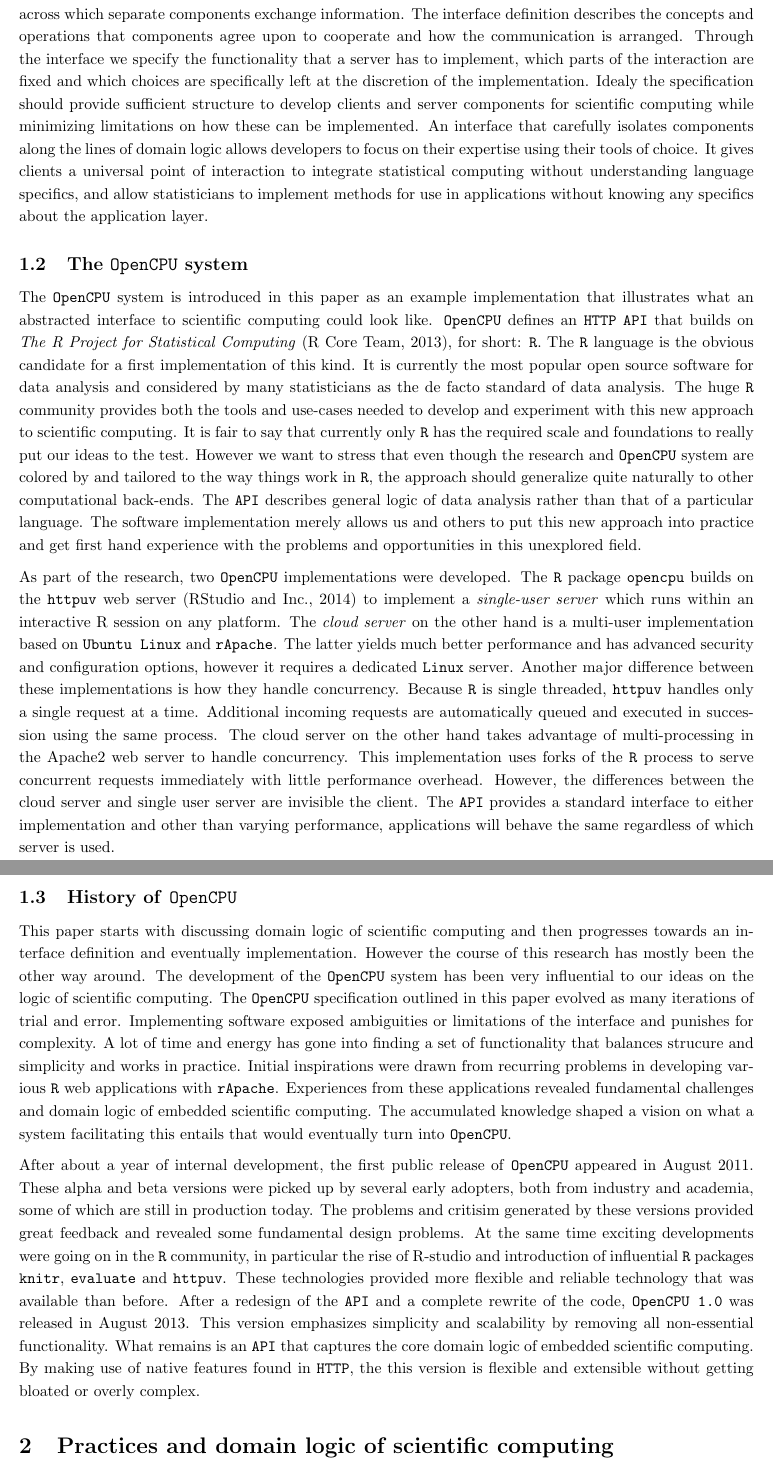
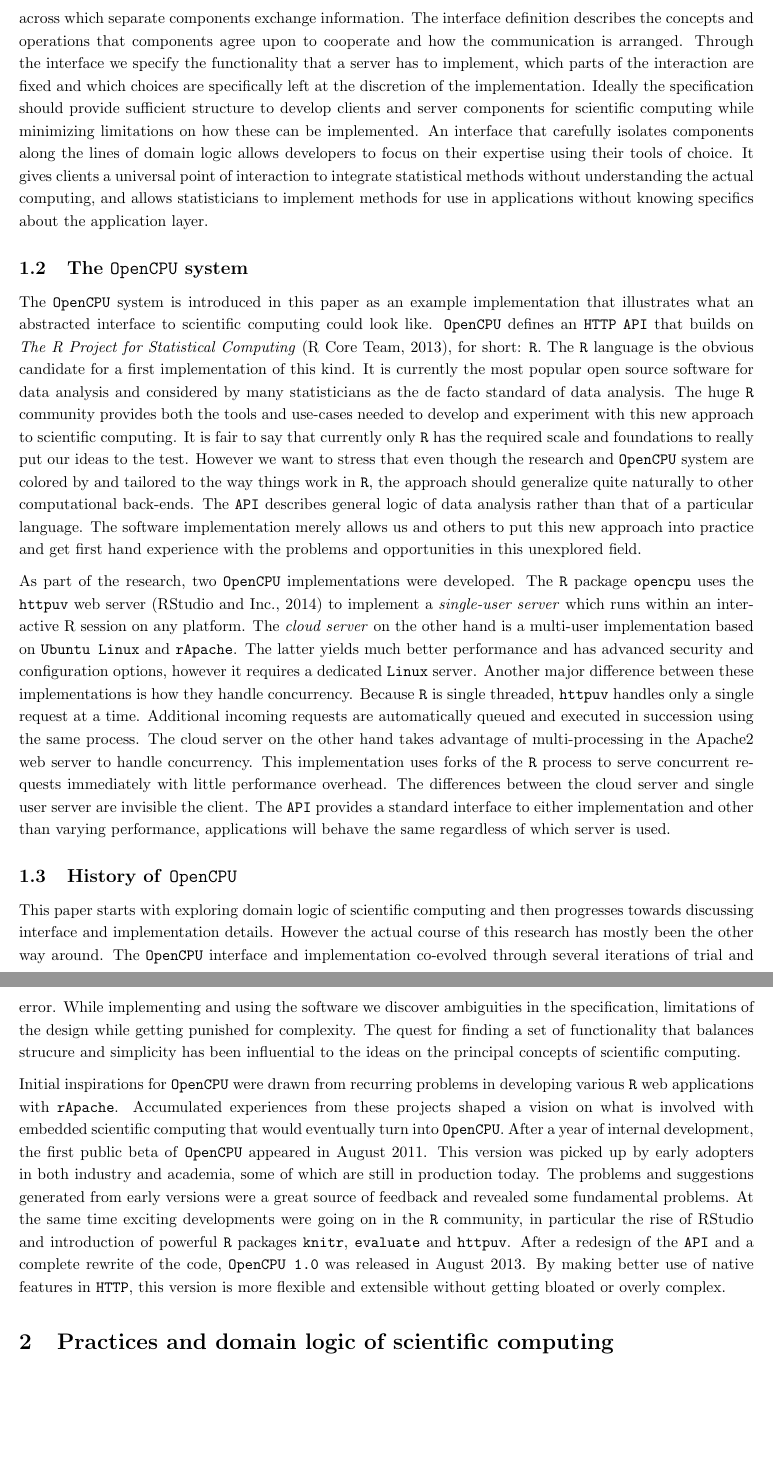
Before and after one commit to jeroen/opencpu-paper, a LaTeX paper (main.tex, which reads introduction.tex): two parts of pages 3 and 4 of 18, joined at a grey line, cut so that both start at the same text, the shorter picture padded with empty space. Compiled offline with pdfLaTeX.

Commit message:
cleanupz

```diff
--- a/introduction.tex
+++ b/introduction.tex
@@ -18,5 +18,5 @@
 
-The end goal of this paper is to work towards an interface definition for embedded scientific computing. An interface is the embodiment of separation of concerns and serves as a contract that formalizes the boundary across which separate components exchange information. The interface definition describes the concepts and operations that components agree upon to cooperate and how the communication is arranged. Through the interface we specify the functionality that a server has to implement, which parts of the interaction are fixed and which choices are specifically left at the discretion of the implementation. Idealy the specification should provide sufficient structure to develop clients and server components for scientific computing while minimizing limitations on how these can be implemented. An interface that carefully isolates components along the lines of domain logic allows developers to focus on their expertise using their tools of choice. It gives clients a universal point of interaction to integrate statistical computing without understanding language specifics, and allow statisticians to implement methods for use in applications without knowing any specifics about the application layer.
+The end goal of this paper is to work towards an interface definition for embedded scientific computing. An interface is the embodiment of separation of concerns and serves as a contract that formalizes the boundary across which separate components exchange information. The interface definition describes the concepts and operations that components agree upon to cooperate and how the communication is arranged. Through the interface we specify the functionality that a server has to implement, which parts of the interaction are fixed and which choices are specifically left at the discretion of the implementation. Ideally the specification should provide sufficient structure to develop clients and server components for scientific computing while minimizing limitations on how these can be implemented. An interface that carefully isolates components along the lines of domain logic allows developers to focus on their expertise using their tools of choice. It gives clients a universal point of interaction to integrate statistical methods without understanding the actual computing, and allows statisticians to implement methods for use in applications without knowing specifics about the application layer.
 
 %- think in analogy of SQL describing relational data management
 
@@ -24,13 +24,13 @@
 
 The \OpenCPU system is introduced in this paper as an example implementation that illustrates what an abstracted interface to scientific computing could look like. \OpenCPU defines an \HTTP \API that builds on \emph{The R Project for Statistical Computing} \citep{R}, for short: \R. The \R language is the obvious candidate for a first implementation of this kind. It is currently the most popular open source software for data analysis and considered by many statisticians as the de facto standard of data analysis. The huge \R community provides both the tools and use-cases needed to develop and experiment with this new approach to scientific computing. It is fair to say that currently only \R has the required scale and foundations to really put our ideas to the test. However we want to stress that even though the research and \OpenCPU system are colored by and tailored to the way things work in \R, the approach should generalize quite naturally to other computational back-ends. The \texttt{API} describes general logic of data analysis rather than that of a particular language. The software implementation merely allows us and others to put this new approach into practice and get first hand experience with the problems and opportunities in this unexplored field.
 
-As part of the research, two \OpenCPU implementations were developed. The \R package \texttt{opencpu} builds on the \texttt{httpuv} web server \citep{httpuv} to implement a \emph{single-user server} which runs within an interactive R session on any platform. The \emph{cloud server} on the other hand is a multi-user implementation based on \texttt{Ubuntu Linux} and \texttt{rApache}. The latter yields much better performance and has advanced security and configuration options, however it requires a dedicated \Linux server. Another major difference between these implementations is how they handle concurrency. Because \R is single threaded, \texttt{httpuv} handles only a single request at a time. Additional incoming requests are automatically queued and executed in succession using the same process. The cloud server on the other hand takes advantage of multi-processing in the Apache2 web server to handle concurrency. This implementation uses forks of the \R process to serve concurrent requests immediately with little performance overhead. However, the differences between the cloud server and single user server are invisible the client. The \API provides a standard interface to either implementation and other than varying performance, applications will behave the same regardless of which server is used.
+As part of the research, two \OpenCPU implementations were developed. The \R package \texttt{opencpu} uses the \texttt{httpuv} web server \citep{httpuv} to implement a \emph{single-user server} which runs within an interactive R session on any platform. The \emph{cloud server} on the other hand is a multi-user implementation based on \texttt{Ubuntu Linux} and \texttt{rApache}. The latter yields much better performance and has advanced security and configuration options, however it requires a dedicated \Linux server. Another major difference between these implementations is how they handle concurrency. Because \R is single threaded, \texttt{httpuv} handles only a single request at a time. Additional incoming requests are automatically queued and executed in succession using the same process. The cloud server on the other hand takes advantage of multi-processing in the Apache2 web server to handle concurrency. This implementation uses forks of the \R process to serve concurrent requests immediately with little performance overhead. The differences between the cloud server and single user server are invisible the client. The \API provides a standard interface to either implementation and other than varying performance, applications will behave the same regardless of which server is used.
 
 
 \subsection{History of \OpenCPU}
 
-This paper starts with discussing domain logic of scientific computing and then progresses towards an interface definition and eventually implementation. However the course of this research has mostly been the other way around. The development of the \OpenCPU system has been very influential  to our ideas on the logic of scientific computing. The \OpenCPU specification outlined in this paper evolved as many iterations of trial and error. Implementing software exposed ambiguities or limitations of the interface and punishes for complexity. A lot of time and energy has gone into finding a set of functionality that balances strucure and simplicity and works in practice. Initial inspirations were drawn from recurring problems in developing various \R web applications with \texttt{rApache}. Experiences from these applications revealed fundamental challenges and domain logic of embedded scientific computing. The accumulated knowledge shaped a vision on what a system facilitating this entails that would eventually turn into \OpenCPU.
+This paper starts with exploring domain logic of scientific computing and then progresses towards discussing interface and implementation details. However the actual course of this research has mostly been the other way around. The \OpenCPU interface and implementation co-evolved through several iterations of trial and error. While implementing and using the software we discover ambiguities in the specification, limitations of the design while getting punished for complexity. The quest for finding a set of functionality that balances strucure and simplicity has been influential to the ideas on the principal concepts of scientific computing.
 
-After about a year of internal development, the first public release of \OpenCPU appeared in August 2011. These alpha and beta versions were picked up by several early adopters, both from industry and academia, some of which are still in production today. The problems and critisim generated by these versions provided great feedback and revealed some fundamental design problems. At the same time exciting developments were going on in the \R community, in particular the rise of R-studio and introduction of influential \R packages \texttt{knitr}, \texttt{evaluate} and \texttt{httpuv}. These technologies provided more flexible and reliable technology that was available than before. After a redesign of the \API and a complete rewrite of the code, \texttt{OpenCPU 1.0} was released in August 2013. This version emphasizes simplicity and scalability by removing all non-essential functionality. What remains is an \API that captures the core domain logic of embedded scientific computing. By making use of native features found in \HTTP, the this version is flexible and extensible without getting bloated or overly complex.
+%For example the current \API specifies a system for requesting objects in a particular format, but does not regulate the structure and content of data interchange. This is a choice; an alternative option would have been to omit data interchange from the specification and leave the input and output format of a procedure up to the server implementation. However in practice different users or clients might support or prefer different data interchange formats. Therefore an \API that lets the client rather than the server pick the format of data interchange is more powerful. Yet another option would have been to go further than we do now and prescribe a system for specifying data structures using schemas. However in practice this is not very natural to scientific computing where languages are often weakly typed and define data structures relatively loosely. Other concerns such as authentication can be solved on the layer of the application protocol (i.e. HTTP). Hence even though useful, these are not fundamental to scientific computing specifically and therefore need no specification in our API. It is also tempting to include more goodies such as permanent storage, system administration or front-end widgets. However, such features are not specific to scientific computing and can easily be realized as separate, independent software pieces. Therefore they do not need to be part of the specification either. \OpenCPU is what remains after all non essential parts are removed from the \API. It specifies a system for management of resources and remote function calls over \HTTP that decouples scientific computing from other parts of the system. The system can easily be extended and is intended to be used in conjunction with other software such as database, web framework or administration tools.
 
-%For example, all \R functions and scripts accessible through the OpenCPU system. However, the API only specifies  procedures for remotely \emph{calling} such functions and \emph{retrieving} results. The specification does not mention any details on the behavior and implementation of functions or which data is exchanged. Other concerns such as authentication can be solved on the layer of the application protocol (i.e. HTTP). Hence even though useful, these are not fundamental to scientific computing specifically and therefore need no specification in our API. Finally the system has some meta-functionality such as reproducibility mentioned earlier. It is tempting to include more goodies such as permanent storage, system administration or front-end widgets. However, such features are not specific to scientific computing and can easily be realized as separate, independent software pieces. Therefore they do not need to be part of the specification either. OpenCPU is what remained after all non essential parts are taken away from the \API. It defines a middle layer that addresses the core problems of embedded scientific computing, and nothing else. It specifies a system for management of resources and remote function calls over HTTP that isolates scientific computing from other parts of the system. It prescribes several data interchange formats, but no specific data types or structures. The system is intended to be used \emph{in conjunction} with other software such as database, web framework or administration tools. It is a powerful building block for stacks and applications with embedded analysis or visualization.
+Initial inspirations for \OpenCPU were drawn from recurring problems in developing various \R web applications with \texttt{rApache}. Accumulated experiences from these projects shaped a vision on what is involved with embedded scientific computing that would eventually turn into \OpenCPU. After a year of internal development, the first public beta of \OpenCPU appeared in August 2011. This version was picked up by early adopters in both industry and academia, some of which are still in production today. The problems and suggestions generated from early versions were a great source of feedback and revealed some fundamental problems. At the same time exciting developments were going on in the \R community, in particular the rise of RStudio and introduction of powerful \R packages \texttt{knitr}, \texttt{evaluate} and \texttt{httpuv}. After a redesign of the \API and a complete rewrite of the code, \texttt{OpenCPU 1.0} was released in August 2013. By making better use of native features in \HTTP, this version is more flexible and extensible without getting bloated or overly complex.
```
Also changed, not shown: introduction.tex (4 more changed lines).
